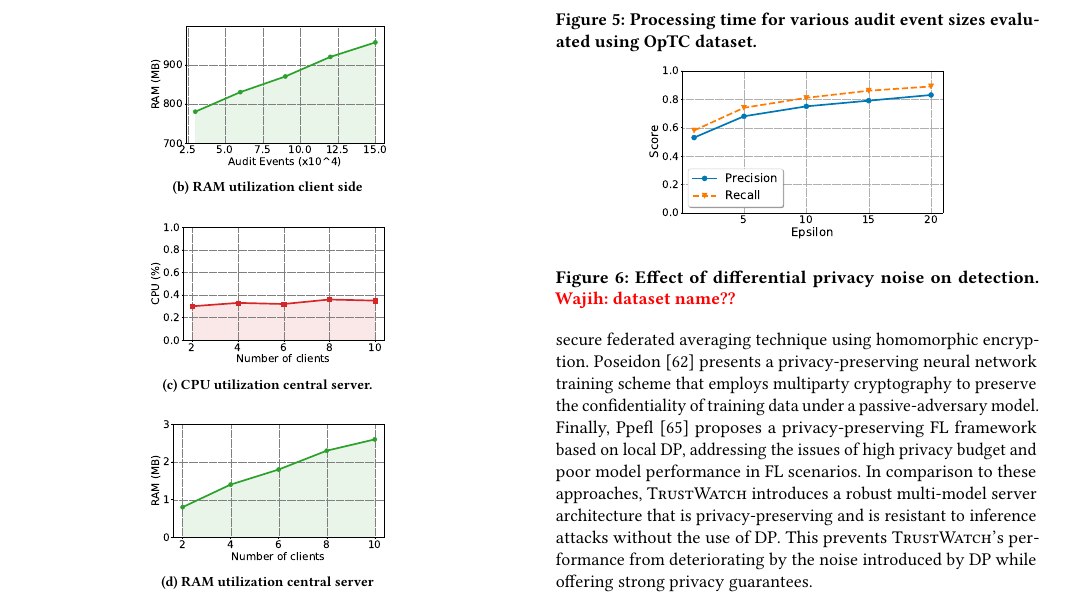
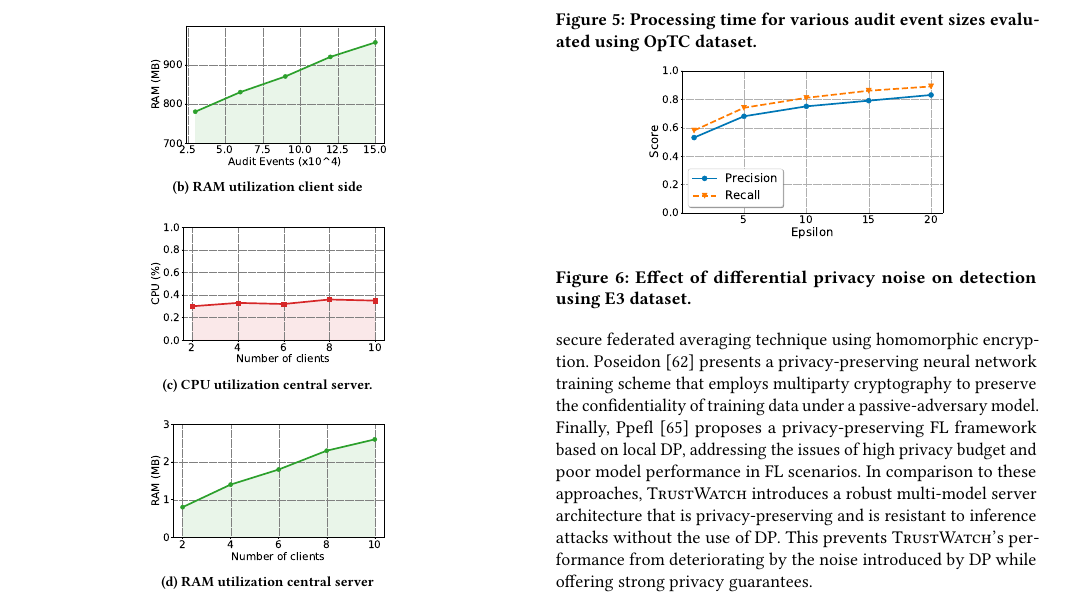
Before and after one commit to DART-Laboratory/gestalt, a LaTeX paper (paper/main.tex, which reads paper/eval.tex): part of page 12 of 15, cut so that both start at the same text. Compiled offline with pdfLaTeX.

Commit message:
updated eval

```diff
--- a/paper/eval.tex
+++ b/paper/eval.tex
@@ -244,7 +244,7 @@ The parameter $\epsilon$ is crucial; it is inversely related to the amount of no
 \begin{figure}[!t]
   \centering
   \includegraphics[width=0.3\textwidth]{fig/epsvsscore.pdf}
-  \caption{Effect of differential privacy noise on detection. \wajih{dataset name??}}
+  \caption{Effect of differential privacy noise on detection using E3 dataset.}
   \label{epsvsscore}
   \vspace{-2ex}
 \end{figure}
```
